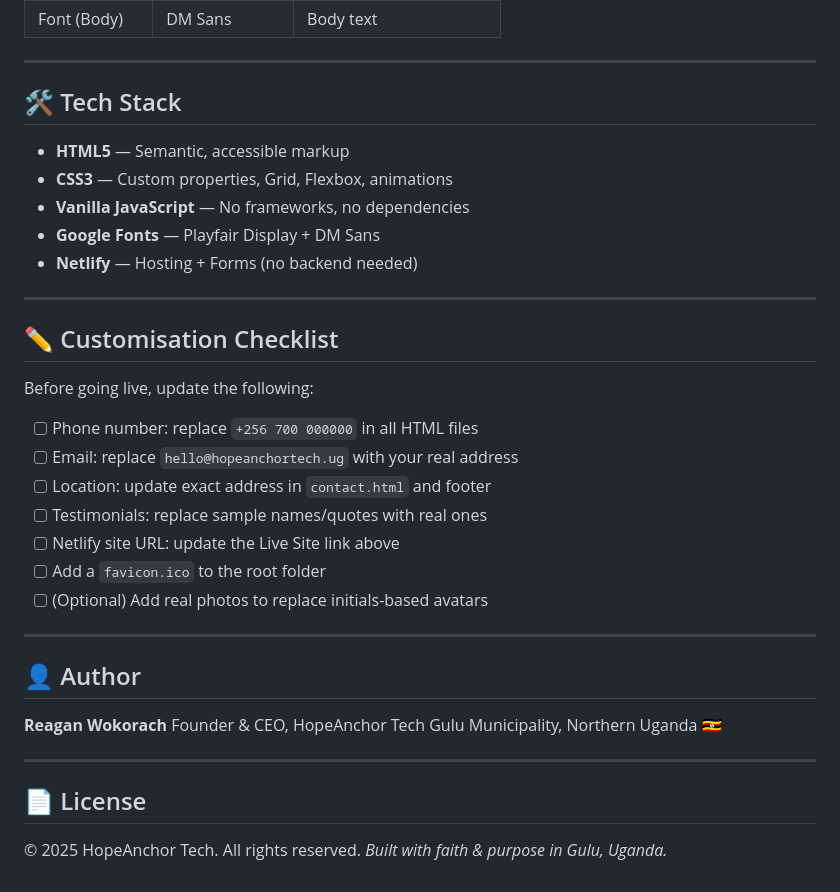
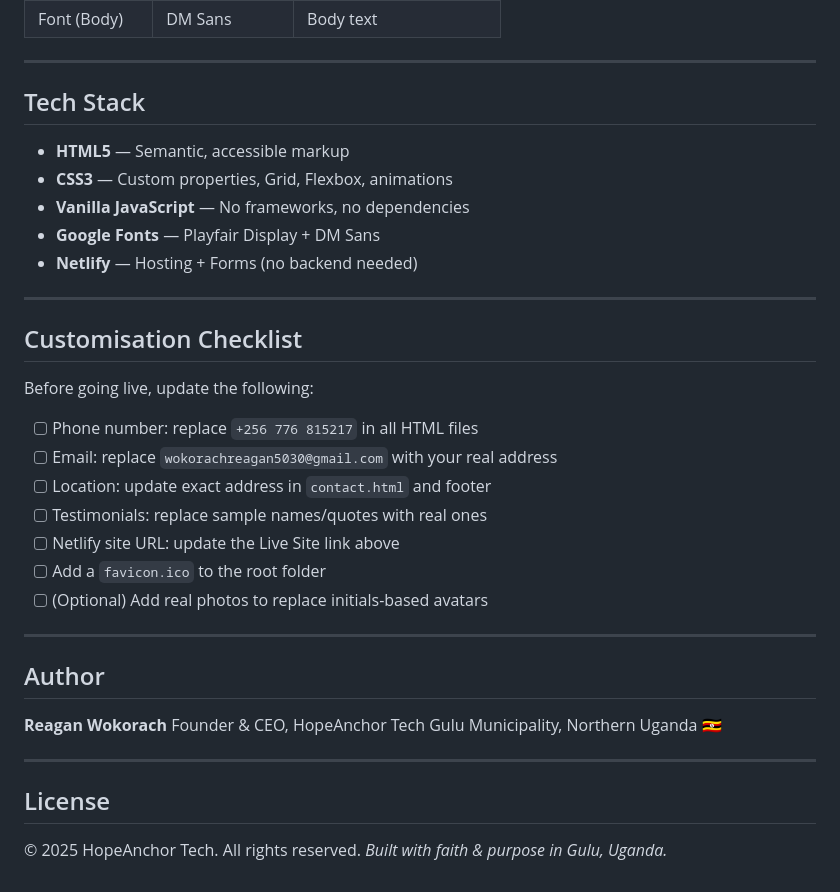
Before and after one commit to ReaganWokorach/hopeAnchorTech, a Markdown page: README.md, the part around one of its changes. Rendered like a GitHub page.

```diff
--- a/README.md
+++ b/README.md
@@ -106,7 +106,7 @@ The contact form on `contact.html` uses **Netlify Forms** — no backend require
 
 ---
 
-## 🛠 Tech Stack
+## Tech Stack
 
 - **HTML5** — Semantic, accessible markup
 - **CSS3** — Custom properties, Grid, Flexbox, animations
@@ -116,12 +116,12 @@ The contact form on `contact.html` uses **Netlify Forms** — no backend require
 
 ---
 
-## ✏️ Customisation Checklist
+## Customisation Checklist
 
 Before going live, update the following:
 
-- [ ] Phone number: replace `+256 700 000000` in all HTML files
-- [ ] Email: replace `hello@hopeanchortech.ug` with your real address
+- [ ] Phone number: replace `+256 776 815217` in all HTML files
+- [ ] Email: replace `wokorachreagan5030@gmail.com` with your real address
 - [ ] Location: update exact address in `contact.html` and footer
 - [ ] Testimonials: replace sample names/quotes with real ones
 - [ ] Netlify site URL: update the Live Site link above
@@ -130,7 +130,7 @@ Before going live, update the following:
 
 ---
 
-## 👤 Author
+## Author
 
 **Reagan Wokorach**
 Founder & CEO, HopeAnchor Tech
@@ -138,7 +138,7 @@ Gulu Municipality, Northern Uganda 🇺🇬
 
 ---
 
-## 📄 License
+## License
 
 © 2025 HopeAnchor Tech. All rights reserved.
 *Built with faith & purpose in Gulu, Uganda.*
```
Also changed, not shown: other parts of README.md (+8 -8 lines).
